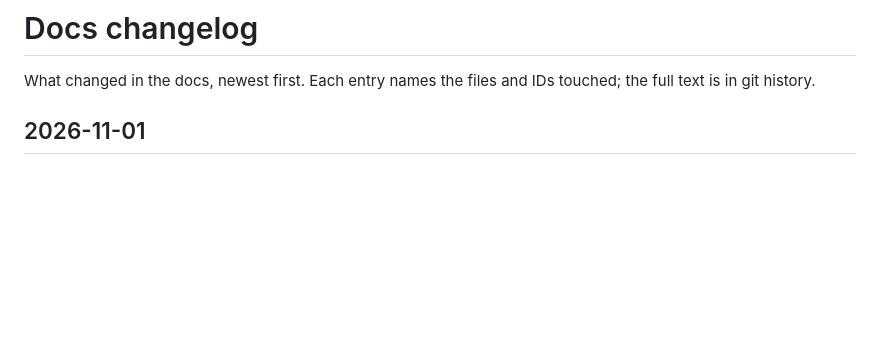
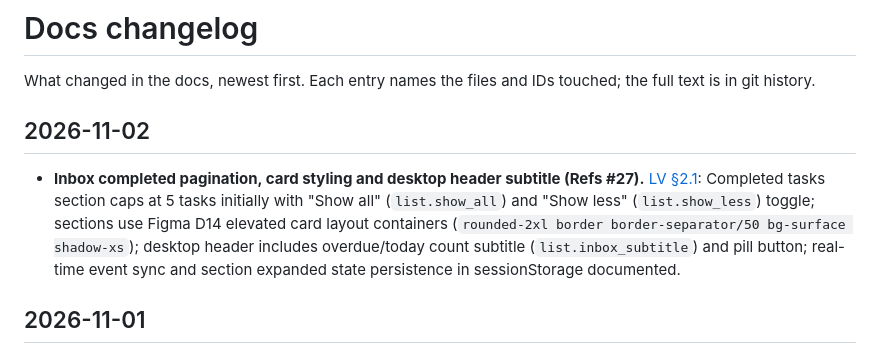
Before and after one commit to 02bbits/Agendal, a Markdown page: docs/CHANGELOG.md, the part around the change. GitHub-like rendering; blank space fills up the shorter version.

Commit message:
docs(changelog): add 2026-11-02 entry for Inbox feature updates (Refs #27)

```diff
--- a/docs/CHANGELOG.md
+++ b/docs/CHANGELOG.md
@@ -1,6 +1,10 @@
 # Docs changelog
 
 What changed in the docs, newest first. Each entry names the files and IDs touched; the full text is in git history.
+
+## 2026-11-02
+
+- **Inbox completed pagination, card styling and desktop header subtitle (Refs #27).** [LV §2.1](03-modules/LV-lists-search.md#21-inbox-lv-1): Completed tasks section caps at 5 tasks initially with "Show all" (`list.show_all`) and "Show less" (`list.show_less`) toggle; sections use Figma D14 elevated card layout containers (`rounded-2xl border border-separator/50 bg-surface shadow-xs`); desktop header includes overdue/today count subtitle (`list.inbox_subtitle`) and pill button; real-time event sync and section expanded state persistence in sessionStorage documented.
 
 ## 2026-11-01
 
```
